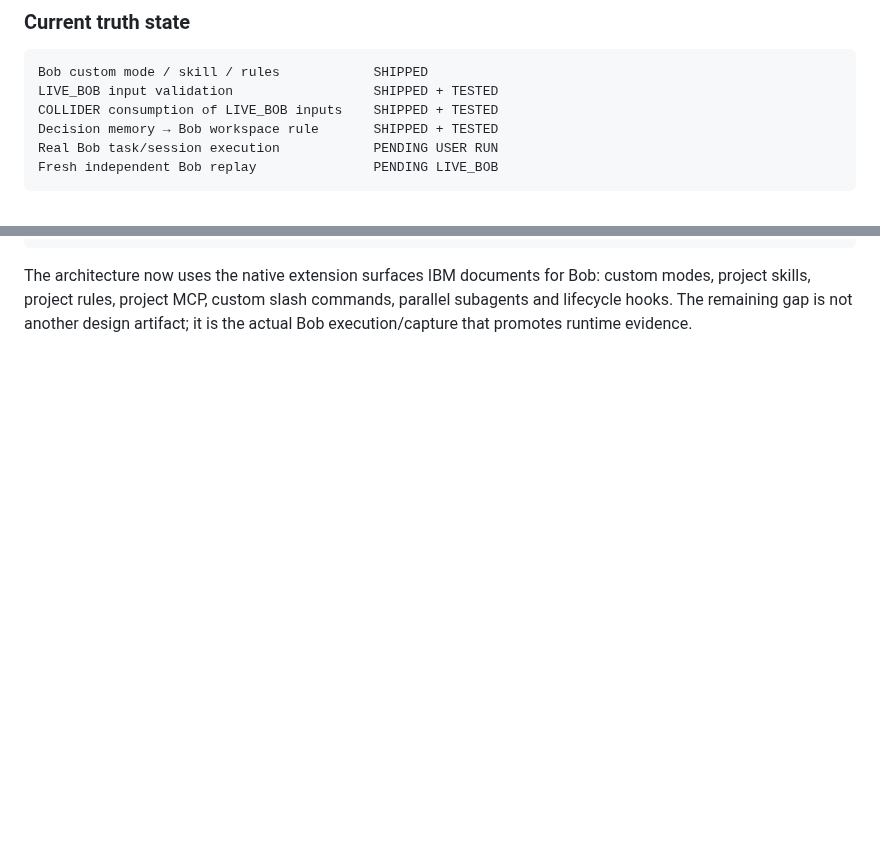
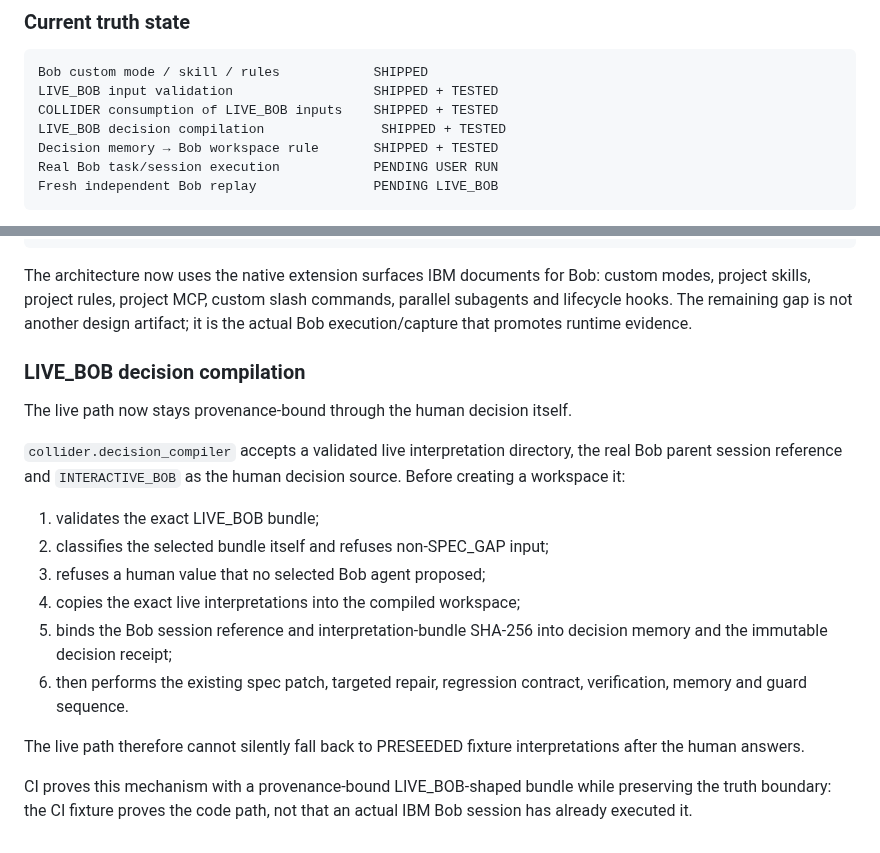
Before and after one commit to Faadil1/collider-bob, a Markdown page: product/BOB-NATIVE-INTEGRATION.md, 2 parts joined by grey strips. Drawn GitHub-style; blank space fills up the shorter version.

Commit message:
docs: document provenance-bound LIVE_BOB decision compilation

```diff
--- a/product/BOB-NATIVE-INTEGRATION.md
+++ b/product/BOB-NATIVE-INTEGRATION.md
@@ -203,6 +203,7 @@ integration points:
 Bob custom mode / skill / rules            SHIPPED
 LIVE_BOB input validation                  SHIPPED + TESTED
 COLLIDER consumption of LIVE_BOB inputs    SHIPPED + TESTED
+LIVE_BOB decision compilation               SHIPPED + TESTED
 Decision memory → Bob workspace rule       SHIPPED + TESTED
 Real Bob task/session execution            PENDING USER RUN
 Fresh independent Bob replay               PENDING LIVE_BOB
@@ -296,3 +297,28 @@ The architecture now uses the native extension surfaces IBM documents for Bob:
 custom modes, project skills, project rules, project MCP, custom slash commands,
 parallel subagents and lifecycle hooks. The remaining gap is not another design
 artifact; it is the actual Bob execution/capture that promotes runtime evidence.
+
+
+### LIVE_BOB decision compilation
+
+The live path now stays provenance-bound through the human decision itself.
+
+`collider.decision_compiler` accepts a validated live interpretation directory,
+the real Bob parent session reference and `INTERACTIVE_BOB` as the human
+decision source. Before creating a workspace it:
+
+1. validates the exact LIVE_BOB bundle;
+2. classifies the selected bundle itself and refuses non-SPEC_GAP input;
+3. refuses a human value that no selected Bob agent proposed;
+4. copies the exact live interpretations into the compiled workspace;
+5. binds the Bob session reference and interpretation-bundle SHA-256 into
+   decision memory and the immutable decision receipt;
+6. then performs the existing spec patch, targeted repair, regression contract,
+   verification, memory and guard sequence.
+
+The live path therefore cannot silently fall back to PRESEEDED fixture
+interpretations after the human answers.
+
+CI proves this mechanism with a provenance-bound LIVE_BOB-shaped bundle while
+preserving the truth boundary: the CI fixture proves the code path, not that an
+actual IBM Bob session has already executed it.
```
